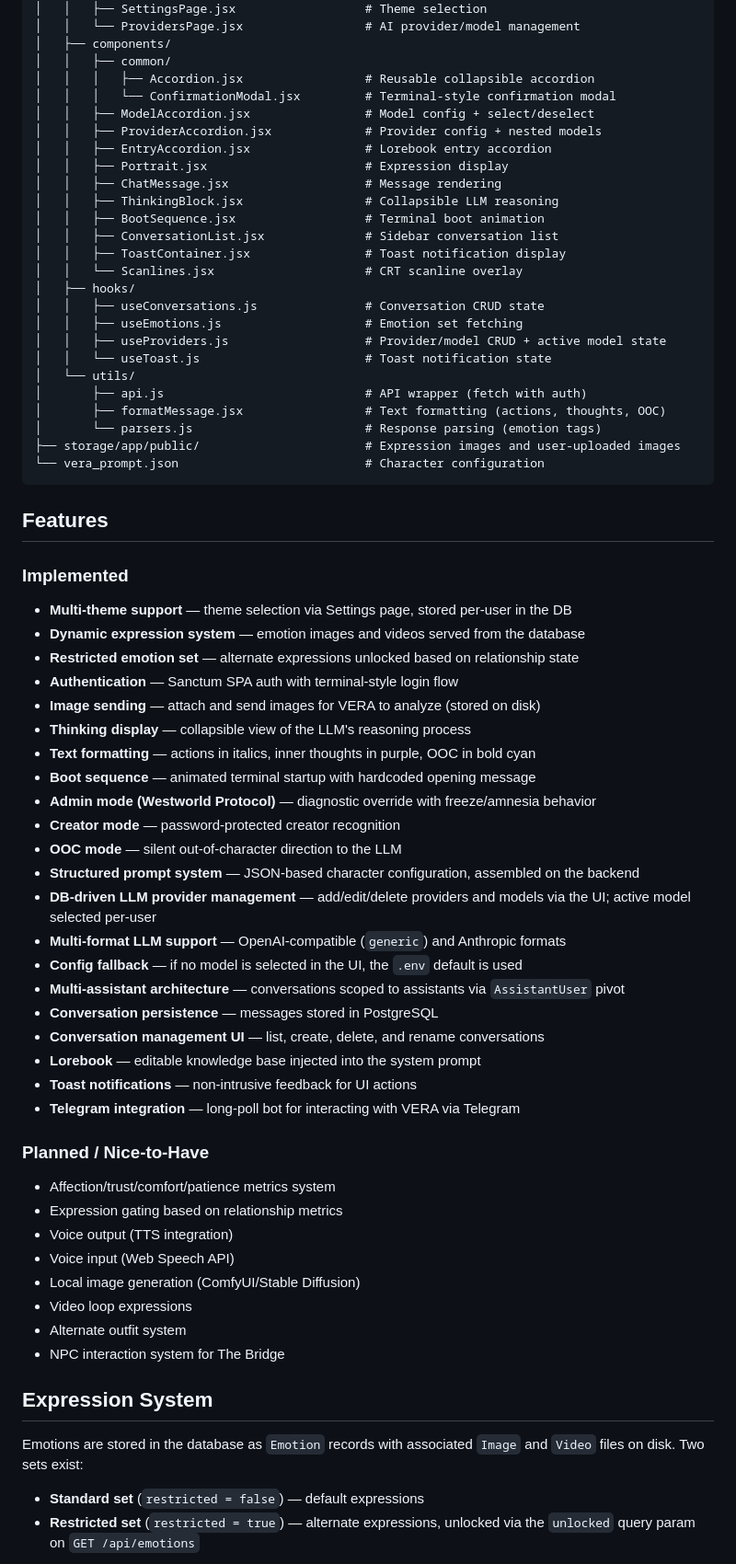
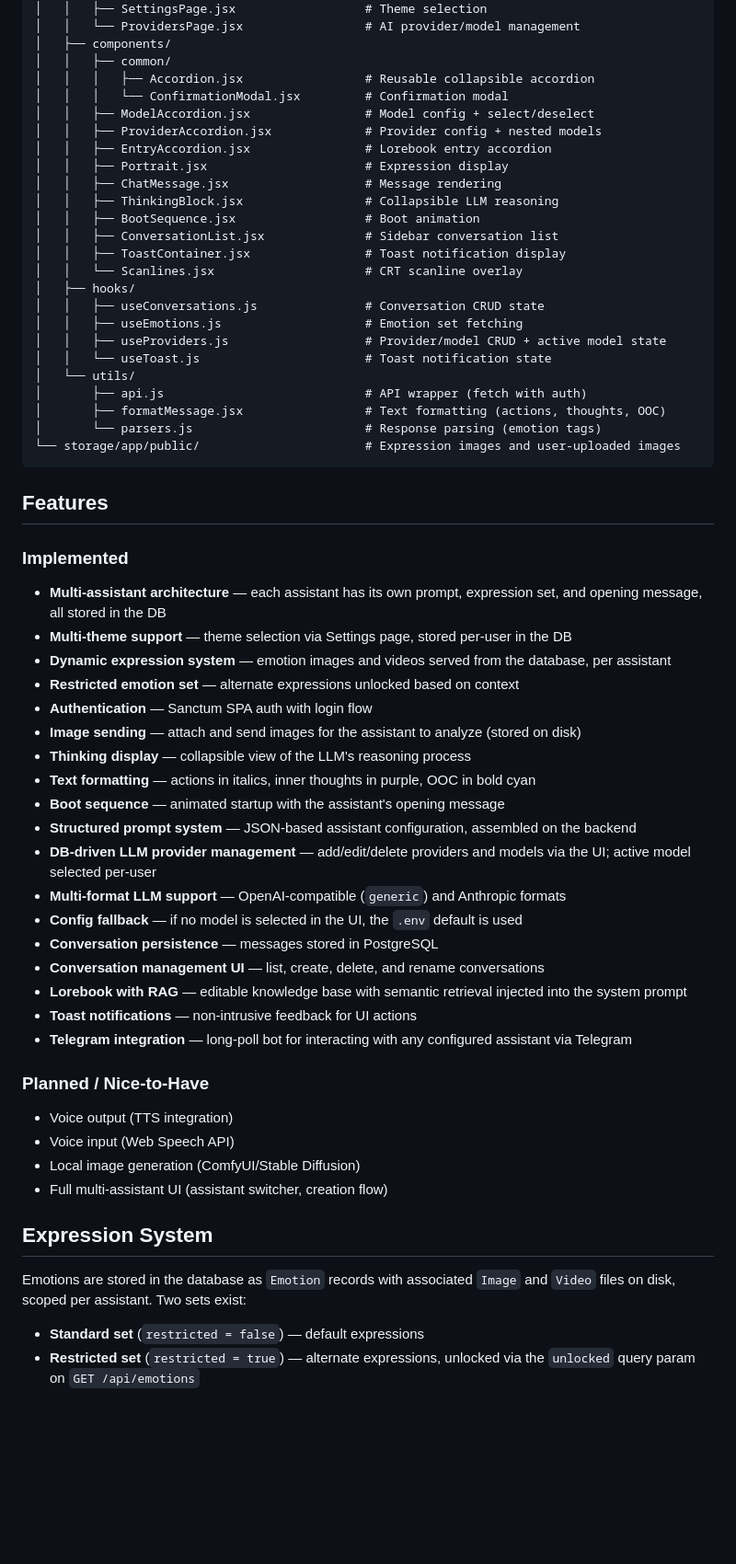
Before and after one commit to gaboeremita/laravel-vera, a Markdown page: README.md, the part around one of its changes. Shown at 92% size. Drawn GitHub-style; blank space fills up the shorter version.

Commit message:
Remove VERA-specific lore and hardcoded references from docs
Co-Authored-By: Claude Sonnet 4.6 <noreply@anthropic.com>

````diff
--- a/README.md
+++ b/README.md
@@ -222,14 +213,14 @@ laravel-vera/
 │   ├── components/
 │   │   ├── common/
 │   │   │   ├── Accordion.jsx                 # Reusable collapsible accordion
-│   │   │   └── ConfirmationModal.jsx         # Terminal-style confirmation modal
+│   │   │   └── ConfirmationModal.jsx         # Confirmation modal
 │   │   ├── ModelAccordion.jsx                # Model config + select/deselect
 │   │   ├── ProviderAccordion.jsx             # Provider config + nested models
 │   │   ├── EntryAccordion.jsx                # Lorebook entry accordion
 │   │   ├── Portrait.jsx                      # Expression display
 │   │   ├── ChatMessage.jsx                   # Message rendering
 │   │   ├── ThinkingBlock.jsx                 # Collapsible LLM reasoning
-│   │   ├── BootSequence.jsx                  # Terminal boot animation
+│   │   ├── BootSequence.jsx                  # Boot animation
 │   │   ├── ConversationList.jsx              # Sidebar conversation list
 │   │   ├── ToastContainer.jsx                # Toast notification display
 │   │   └── Scanlines.jsx                     # CRT scanline overlay
@@ -242,50 +233,42 @@ laravel-vera/
 │       ├── api.js                            # API wrapper (fetch with auth)
 │       ├── formatMessage.jsx                 # Text formatting (actions, thoughts, OOC)
 │       └── parsers.js                        # Response parsing (emotion tags)
-├── storage/app/public/                       # Expression images and user-uploaded images
-└── vera_prompt.json                          # Character configuration
+└── storage/app/public/                       # Expression images and user-uploaded images
 ```
 
 ## Features
 
 ### Implemented
 
+- **Multi-assistant architecture** — each assistant has its own prompt, expression set, and opening message, all stored in the DB
 - **Multi-theme support** — theme selection via Settings page, stored per-user in the DB
-- **Dynamic expression system** — emotion images and videos served from the database
-- **Restricted emotion set** — alternate expressions unlocked based on relationship state
-- **Authentication** — Sanctum SPA auth with terminal-style login flow
-- **Image sending** — attach and send images for VERA to analyze (stored on disk)
+- **Dynamic expression system** — emotion images and videos served from the database, per assistant
+- **Restricted emotion set** — alternate expressions unlocked based on context
+- **Authentication** — Sanctum SPA auth with login flow
+- **Image sending** — attach and send images for the assistant to analyze (stored on disk)
 - **Thinking display** — collapsible view of the LLM's reasoning process
 - **Text formatting** — actions in italics, inner thoughts in purple, OOC in bold cyan
-- **Boot sequence** — animated terminal startup with hardcoded opening message
-- **Admin mode (Westworld Protocol)** — diagnostic override with freeze/amnesia behavior
-- **Creator mode** — password-protected creator recognition
-- **OOC mode** — silent out-of-character direction to the LLM
-- **Structured prompt system** — JSON-based character configuration, assembled on the backend
+- **Boot sequence** — animated startup with the assistant's opening message
+- **Structured prompt system** — JSON-based assistant configuration, assembled on the backend
 - **DB-driven LLM provider management** — add/edit/delete providers and models via the UI; active model selected per-user
 - **Multi-format LLM support** — OpenAI-compatible (`generic`) and Anthropic formats
 - **Config fallback** — if no model is selected in the UI, the `.env` default is used
-- **Multi-assistant architecture** — conversations scoped to assistants via `AssistantUser` pivot
 - **Conversation persistence** — messages stored in PostgreSQL
 - **Conversation management UI** — list, create, delete, and rename conversations
-- **Lorebook** — editable knowledge base injected into the system prompt
+- **Lorebook with RAG** — editable knowledge base with semantic retrieval injected into the system prompt
 - **Toast notifications** — non-intrusive feedback for UI actions
-- **Telegram integration** — long-poll bot for interacting with VERA via Telegram
+- **Telegram integration** — long-poll bot for interacting with any configured assistant via Telegram
 
 ### Planned / Nice-to-Have
 
-- Affection/trust/comfort/patience metrics system
-- Expression gating based on relationship metrics
 - Voice output (TTS integration)
 - Voice input (Web Speech API)
 - Local image generation (ComfyUI/Stable Diffusion)
-- Video loop expressions
-- Alternate outfit system
-- NPC interaction system for The Bridge
+- Full multi-assistant UI (assistant switcher, creation flow)
 
 ## Expression System
 
-Emotions are stored in the database as `Emotion` records with associated `Image` and `Video` files on disk. Two sets exist:
+Emotions are stored in the database as `Emotion` records with associated `Image` and `Video` files on disk, scoped per assistant. Two sets exist:
 
 - **Standard set** (`restricted = false`) — default expressions
 - **Restricted set** (`restricted = true`) — alternate expressions, unlocked via the `unlocked` query param on `GET /api/emotions`
````
Also changed, not shown: other parts of README.md (+7 -27 lines), ARCHITECTURE.md (+24 -32 lines).
